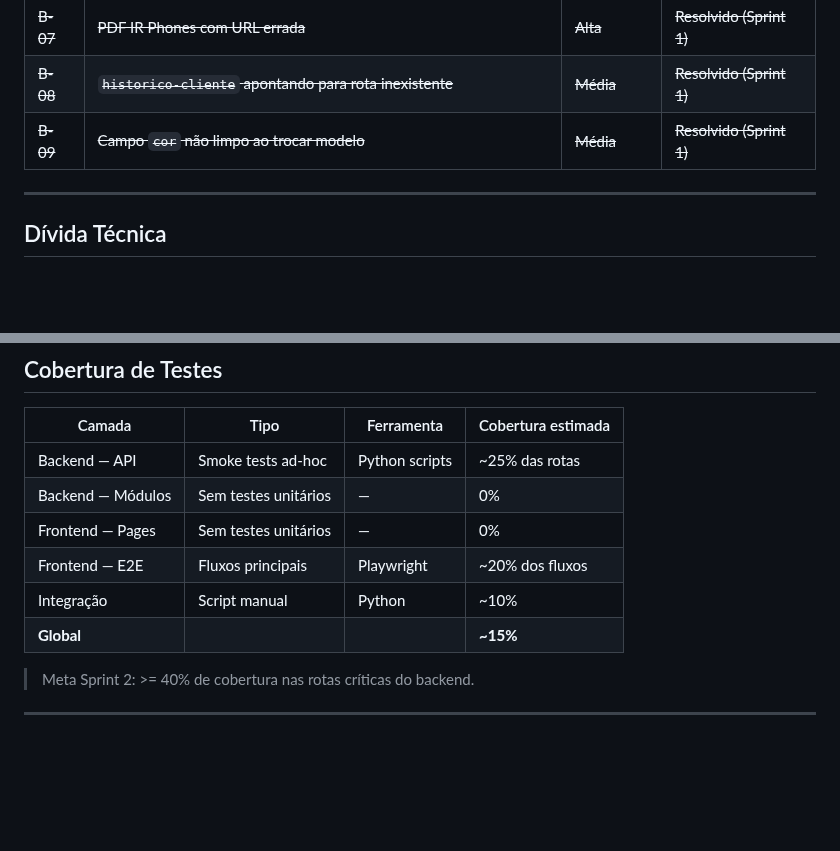
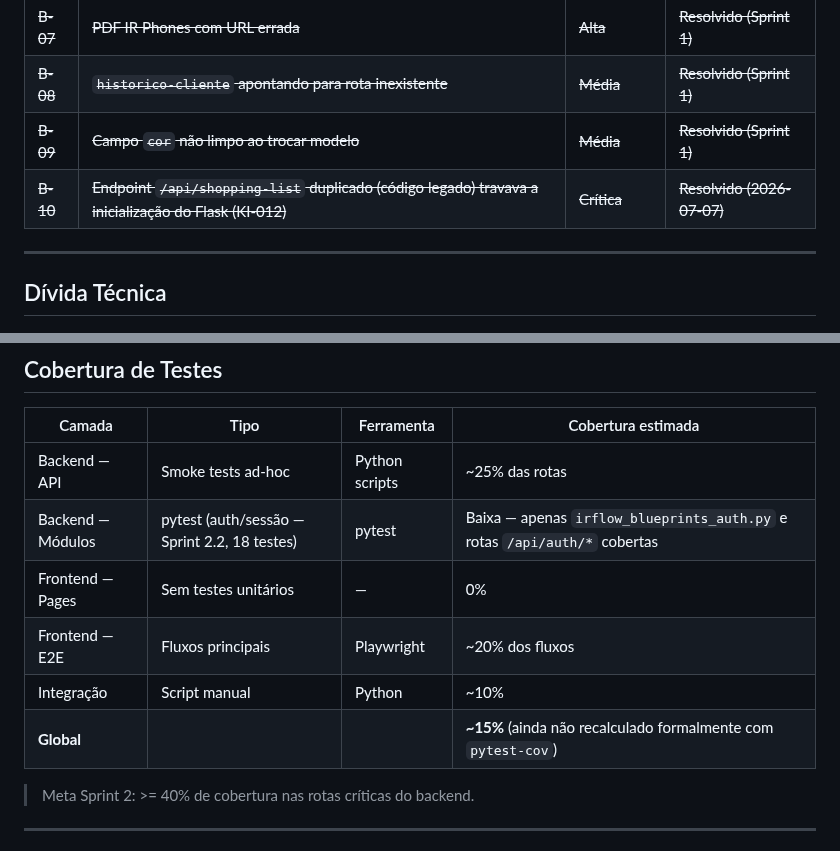
Before and after one commit to TaldoDustin/assistencia_system, a Markdown page: docs/PROJECT_STATUS.md, 2 parts joined by grey strips. Rendered like a GitHub page; blank space fills up the shorter version.

```diff
--- a/docs/PROJECT_STATUS.md
+++ b/docs/PROJECT_STATUS.md
@@ -93,6 +93,7 @@ Objetivo: estabelecer pipeline de CI, testes unitários no backend e cobertura m
 | ~~B-07~~ | ~~PDF IR Phones com URL errada~~ | ~~Alta~~ | ~~Resolvido (Sprint 1)~~ |
 | ~~B-08~~ | ~~`historico-cliente` apontando para rota inexistente~~ | ~~Média~~ | ~~Resolvido (Sprint 1)~~ |
 | ~~B-09~~ | ~~Campo `cor` não limpo ao trocar modelo~~ | ~~Média~~ | ~~Resolvido (Sprint 1)~~ |
+| ~~B-10~~ | ~~Endpoint `/api/shopping-list` duplicado (código legado) travava a inicialização do Flask (KI-012)~~ | ~~Crítica~~ | ~~Resolvido (2026-07-07)~~ |
 
 ---
 
@@ -150,11 +151,11 @@ Objetivo: estabelecer pipeline de CI, testes unitários no backend e cobertura m
 | Camada            | Tipo                     | Ferramenta   | Cobertura estimada |
 |-------------------|--------------------------|--------------|--------------------|
 | Backend — API     | Smoke tests ad-hoc       | Python scripts| ~25% das rotas    |
-| Backend — Módulos | Sem testes unitários     | —            | 0%                 |
+| Backend — Módulos | pytest (auth/sessão — Sprint 2.2, 18 testes) | pytest | Baixa — apenas `irflow_blueprints_auth.py` e rotas `/api/auth/*` cobertas |
 | Frontend — Pages  | Sem testes unitários     | —            | 0%                 |
 | Frontend — E2E    | Fluxos principais        | Playwright   | ~20% dos fluxos    |
 | Integração        | Script manual            | Python       | ~10%               |
-| **Global**        |                          |              | **~15%**           |
+| **Global**        |                          |              | **~15%** (ainda não recalculado formalmente com `pytest-cov`) |
 
 > Meta Sprint 2: >= 40% de cobertura nas rotas críticas do backend.
 
```
Also changed, not shown: docs/CHANGELOG.md (+7 -0 lines).
